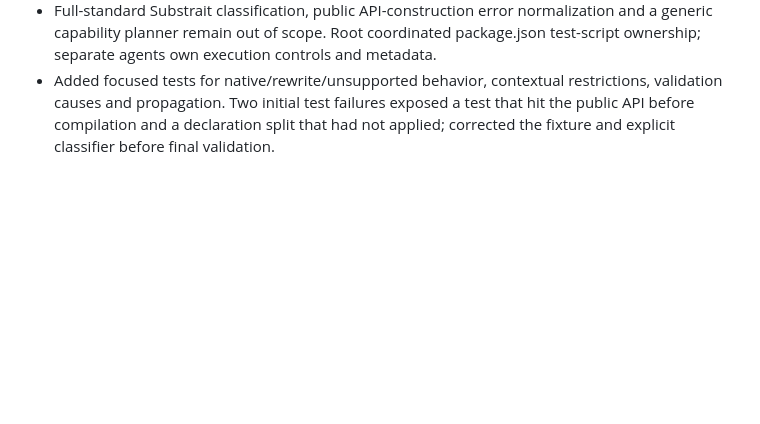
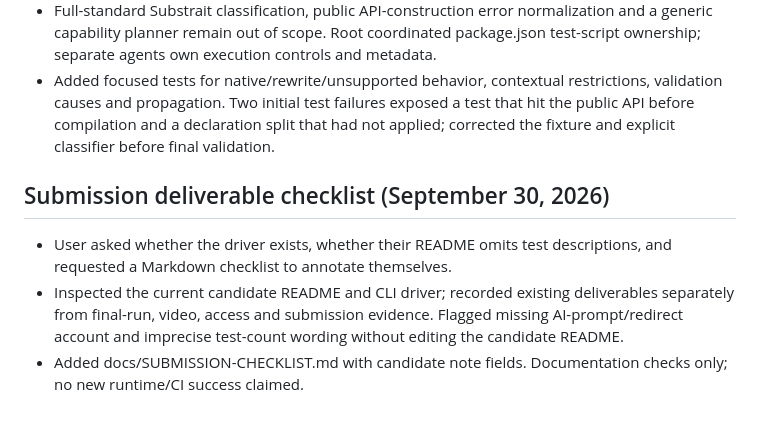
Before and after one commit to poweihuang0817/GoldenAnalyticsChallegne, a Markdown page: docs/AI-LOG.md, the part around the change. GitHub-like rendering; blank space fills up the shorter version.

Commit message:
docs: add candidate submission deliverable checklist

```diff
--- a/docs/AI-LOG.md
+++ b/docs/AI-LOG.md
@@ -261,3 +261,9 @@ User requested parallel work on capability, metadata, timeout/cancellation and s
 - Added four inspectable capability keys and stable compiler rejection codes/stages, preserving causes for profile-validation errors and allowing unexpected errors to propagate unchanged. Separated invalid declarations from unsupported implementation choices at explicit rejection sites, without parsing message strings.
 - Full-standard Substrait classification, public API-construction error normalization and a generic capability planner remain out of scope. Root coordinated package.json test-script ownership; separate agents own execution controls and metadata.
 - Added focused tests for native/rewrite/unsupported behavior, contextual restrictions, validation causes and propagation. Two initial test failures exposed a test that hit the public API before compilation and a declaration split that had not applied; corrected the fixture and explicit classifier before final validation.
+
+## Submission deliverable checklist (September 30, 2026)
+
+- User asked whether the driver exists, whether their README omits test descriptions, and requested a Markdown checklist to annotate themselves.
+- Inspected the current candidate README and CLI driver; recorded existing deliverables separately from final-run, video, access and submission evidence. Flagged missing AI-prompt/redirect account and imprecise test-count wording without editing the candidate README.
+- Added docs/SUBMISSION-CHECKLIST.md with candidate note fields. Documentation checks only; no new runtime/CI success claimed.
```
Also changed, not shown: docs/SUBMISSION-CHECKLIST.md (added, +105 -0 lines).
